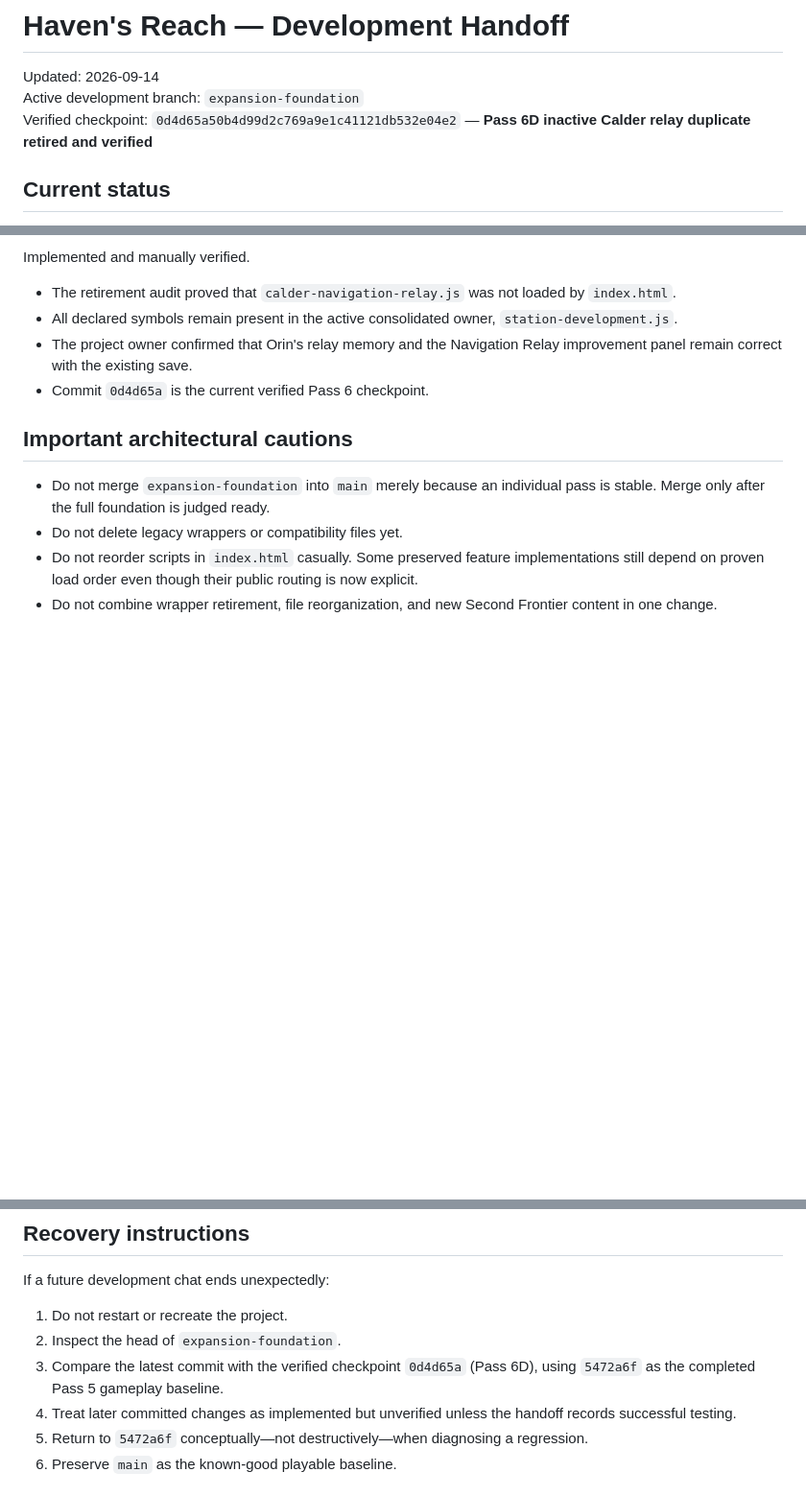
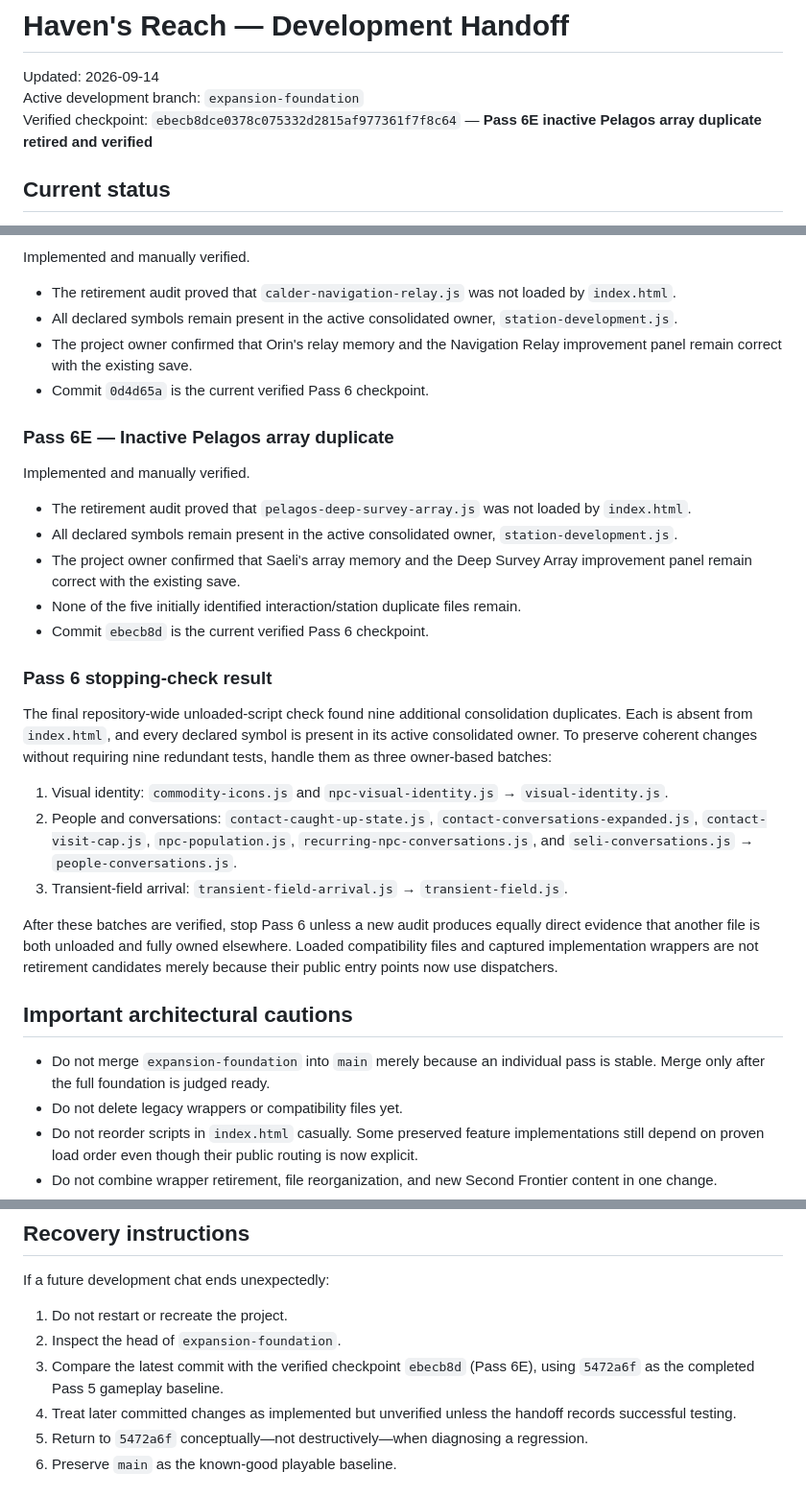
Before and after one commit to ErikEhresman-ST1987/havens-reach, a Markdown page: DEVELOPMENT-HANDOFF.md, 3 parts joined by grey strips. Shown at 96% size. GitHub-like rendering; blank space fills up the shorter version.

Commit message:
Record verified Pass 6E and stopping audit

```diff
--- a/DEVELOPMENT-HANDOFF.md
+++ b/DEVELOPMENT-HANDOFF.md
@@ -2,7 +2,7 @@
 
 Updated: 2026-09-14
 Active development branch: `expansion-foundation`
-Verified checkpoint: `0d4d65a50b4d99d2c769a9e1c41121db532e04e2` — **Pass 6D inactive Calder relay duplicate retired and verified**
+Verified checkpoint: `ebecb8dce0378c075332d2815af977361f7f8c64` — **Pass 6E inactive Pelagos array duplicate retired and verified**
 
 ## Current status
 
@@ -185,6 +185,26 @@ Implemented and manually verified.
 - The project owner confirmed that Orin's relay memory and the Navigation Relay improvement panel remain correct with the existing save.
 - Commit `0d4d65a` is the current verified Pass 6 checkpoint.
 
+### Pass 6E — Inactive Pelagos array duplicate
+
+Implemented and manually verified.
+
+- The retirement audit proved that `pelagos-deep-survey-array.js` was not loaded by `index.html`.
+- All declared symbols remain present in the active consolidated owner, `station-development.js`.
+- The project owner confirmed that Saeli's array memory and the Deep Survey Array improvement panel remain correct with the existing save.
+- None of the five initially identified interaction/station duplicate files remain.
+- Commit `ebecb8d` is the current verified Pass 6 checkpoint.
+
+### Pass 6 stopping-check result
+
+The final repository-wide unloaded-script check found nine additional consolidation duplicates. Each is absent from `index.html`, and every declared symbol is present in its active consolidated owner. To preserve coherent changes without requiring nine redundant tests, handle them as three owner-based batches:
+
+1. Visual identity: `commodity-icons.js` and `npc-visual-identity.js` → `visual-identity.js`.
+2. People and conversations: `contact-caught-up-state.js`, `contact-conversations-expanded.js`, `contact-visit-cap.js`, `npc-population.js`, `recurring-npc-conversations.js`, and `seli-conversations.js` → `people-conversations.js`.
+3. Transient-field arrival: `transient-field-arrival.js` → `transient-field.js`.
+
+After these batches are verified, stop Pass 6 unless a new audit produces equally direct evidence that another file is both unloaded and fully owned elsewhere. Loaded compatibility files and captured implementation wrappers are not retirement candidates merely because their public entry points now use dispatchers.
+
 ## Important architectural cautions
 
 - Do not merge `expansion-foundation` into `main` merely because an individual pass is stable. Merge only after the full foundation is judged ready.
@@ -253,7 +273,7 @@ If a future development chat ends unexpectedly:
 
 1. Do not restart or recreate the project.
 2. Inspect the head of `expansion-foundation`.
-3. Compare the latest commit with the verified checkpoint `0d4d65a` (Pass 6D), using `5472a6f` as the completed Pass 5 gameplay baseline.
+3. Compare the latest commit with the verified checkpoint `ebecb8d` (Pass 6E), using `5472a6f` as the completed Pass 5 gameplay baseline.
 4. Treat later committed changes as implemented but unverified unless the handoff records successful testing.
 5. Return to `5472a6f` conceptually—not destructively—when diagnosing a regression.
 6. Preserve `main` as the known-good playable baseline.
```
